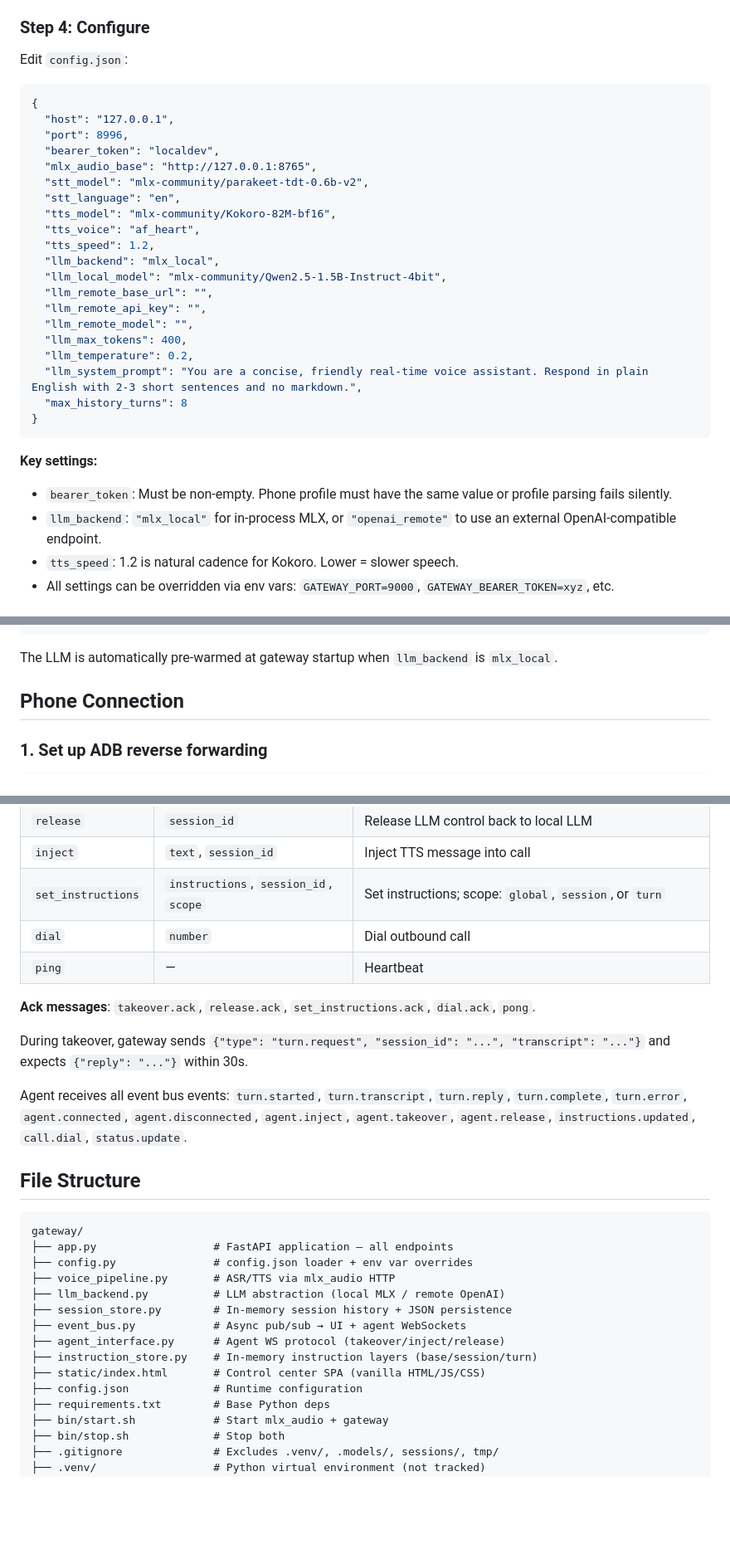
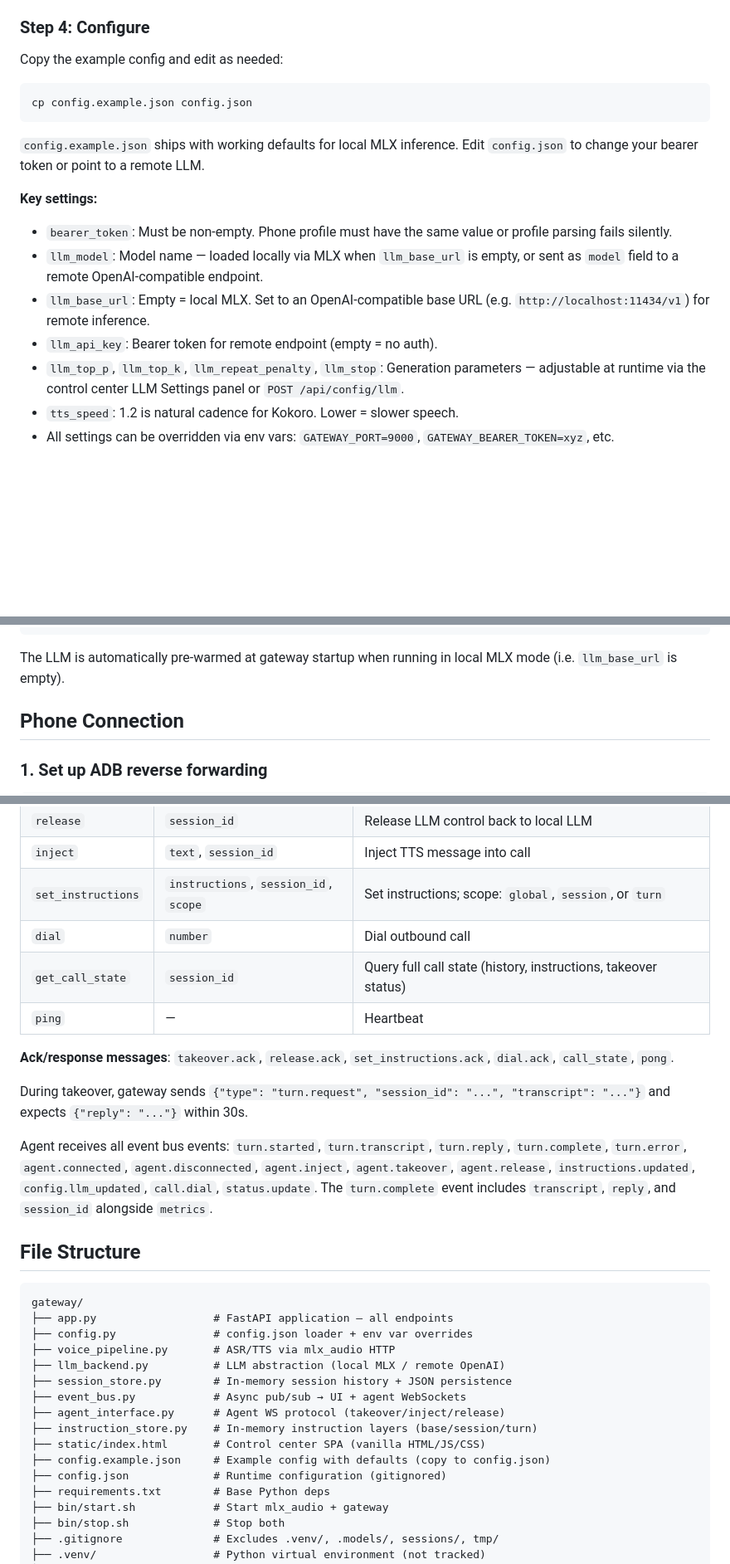
Before and after one commit to Trac-Systems/clawfinger-gateway, a Markdown page: SKILL.md, 3 parts joined by grey strips. Shown at 83% size. GitHub-like rendering; blank space fills up the shorter version.

Commit message:
Update SKILL.md for unified LLM config, new endpoints, and setup instructions
Document cp config.example.json config.json setup step, new LLM config
fields, /api/config/llm and /api/agent/call/{sid} endpoints,
get_call_state WS message, config.llm_updated event, and enriched
turn.complete payload.

Co-Authored-By: Claude Opus 4.6 <noreply@anthropic.com>

````diff
--- a/SKILL.md
+++ b/SKILL.md
@@ -76,34 +76,20 @@ for repo in [
 
 ### Step 4: Configure
 
-Edit `config.json`:
+Copy the example config and edit as needed:
 
-```json
-{
-  "host": "127.0.0.1",
-  "port": 8996,
-  "bearer_token": "localdev",
-  "mlx_audio_base": "http://127.0.0.1:8765",
-  "stt_model": "mlx-community/parakeet-tdt-0.6b-v2",
-  "stt_language": "en",
-  "tts_model": "mlx-community/Kokoro-82M-bf16",
-  "tts_voice": "af_heart",
-  "tts_speed": 1.2,
-  "llm_backend": "mlx_local",
-  "llm_local_model": "mlx-community/Qwen2.5-1.5B-Instruct-4bit",
-  "llm_remote_base_url": "",
-  "llm_remote_api_key": "",
-  "llm_remote_model": "",
-  "llm_max_tokens": 400,
-  "llm_temperature": 0.2,
-  "llm_system_prompt": "You are a concise, friendly real-time voice assistant. Respond in plain English with 2-3 short sentences and no markdown.",
-  "max_history_turns": 8
-}
+```bash
+cp config.example.json config.json
 ```
+
+`config.example.json` ships with working defaults for local MLX inference. Edit `config.json` to change your bearer token or point to a remote LLM.
 
 **Key settings:**
 - `bearer_token`: Must be non-empty. Phone profile must have the same value or profile parsing fails silently.
-- `llm_backend`: `"mlx_local"` for in-process MLX, or `"openai_remote"` to use an external OpenAI-compatible endpoint.
+- `llm_model`: Model name — loaded locally via MLX when `llm_base_url` is empty, or sent as `model` field to a remote OpenAI-compatible endpoint.
+- `llm_base_url`: Empty = local MLX. Set to an OpenAI-compatible base URL (e.g. `http://localhost:11434/v1`) for remote inference.
+- `llm_api_key`: Bearer token for remote endpoint (empty = no auth).
+- `llm_top_p`, `llm_top_k`, `llm_repeat_penalty`, `llm_stop`: Generation parameters — adjustable at runtime via the control center LLM Settings panel or `POST /api/config/llm`.
 - `tts_speed`: 1.2 is natural cadence for Kokoro. Lower = slower speech.
 - All settings can be overridden via env vars: `GATEWAY_PORT=9000`, `GATEWAY_BEARER_TOKEN=xyz`, etc.
 
@@ -167,7 +153,7 @@ with tempfile.NamedTemporaryFile(suffix='.wav', delete=False, dir='tmp') as f:
   -F "file=@{}" -F "model=mlx-community/parakeet-tdt-0.6b-v2" -F "language=en" -o /dev/null
 ```
 
-The LLM is automatically pre-warmed at gateway startup when `llm_backend` is `mlx_local`.
+The LLM is automatically pre-warmed at gateway startup when running in local MLX mode (i.e. `llm_base_url` is empty).
 
 ## Phone Connection
 
@@ -324,13 +313,14 @@ The explicit component flag (`-n`) is required — Android 14+ silently drops im
 | `inject` | `text`, `session_id` | Inject TTS message into call |
 | `set_instructions` | `instructions`, `session_id`, `scope` | Set instructions; scope: `global`, `session`, or `turn` |
 | `dial` | `number` | Dial outbound call |
+| `get_call_state` | `session_id` | Query full call state (history, instructions, takeover status) |
 | `ping` | — | Heartbeat |
 
-**Ack messages**: `takeover.ack`, `release.ack`, `set_instructions.ack`, `dial.ack`, `pong`.
+**Ack/response messages**: `takeover.ack`, `release.ack`, `set_instructions.ack`, `dial.ack`, `call_state`, `pong`.
 
 During takeover, gateway sends `{"type": "turn.request", "session_id": "...", "transcript": "..."}` and expects `{"reply": "..."}` within 30s.
 
-Agent receives all event bus events: `turn.started`, `turn.transcript`, `turn.reply`, `turn.complete`, `turn.error`, `agent.connected`, `agent.disconnected`, `agent.inject`, `agent.takeover`, `agent.release`, `instructions.updated`, `call.dial`, `status.update`.
+Agent receives all event bus events: `turn.started`, `turn.transcript`, `turn.reply`, `turn.complete`, `turn.error`, `agent.connected`, `agent.disconnected`, `agent.inject`, `agent.takeover`, `agent.release`, `instructions.updated`, `config.llm_updated`, `call.dial`, `status.update`. The `turn.complete` event includes `transcript`, `reply`, and `session_id` alongside `metrics`.
 
 ## File Structure
 
@@ -345,7 +335,8 @@ gateway/
 ├── agent_interface.py      # Agent WS protocol (takeover/inject/release)
 ├── instruction_store.py    # In-memory instruction layers (base/session/turn)
 ├── static/index.html       # Control center SPA (vanilla HTML/JS/CSS)
-├── config.json             # Runtime configuration
+├── config.example.json     # Example config with defaults (copy to config.json)
+├── config.json             # Runtime configuration (gitignored)
 ├── requirements.txt        # Base Python deps
 ├── bin/start.sh            # Start mlx_audio + gateway
 ├── bin/stop.sh             # Stop both
````
Also changed, not shown: other parts of SKILL.md (+3 -0 lines).
